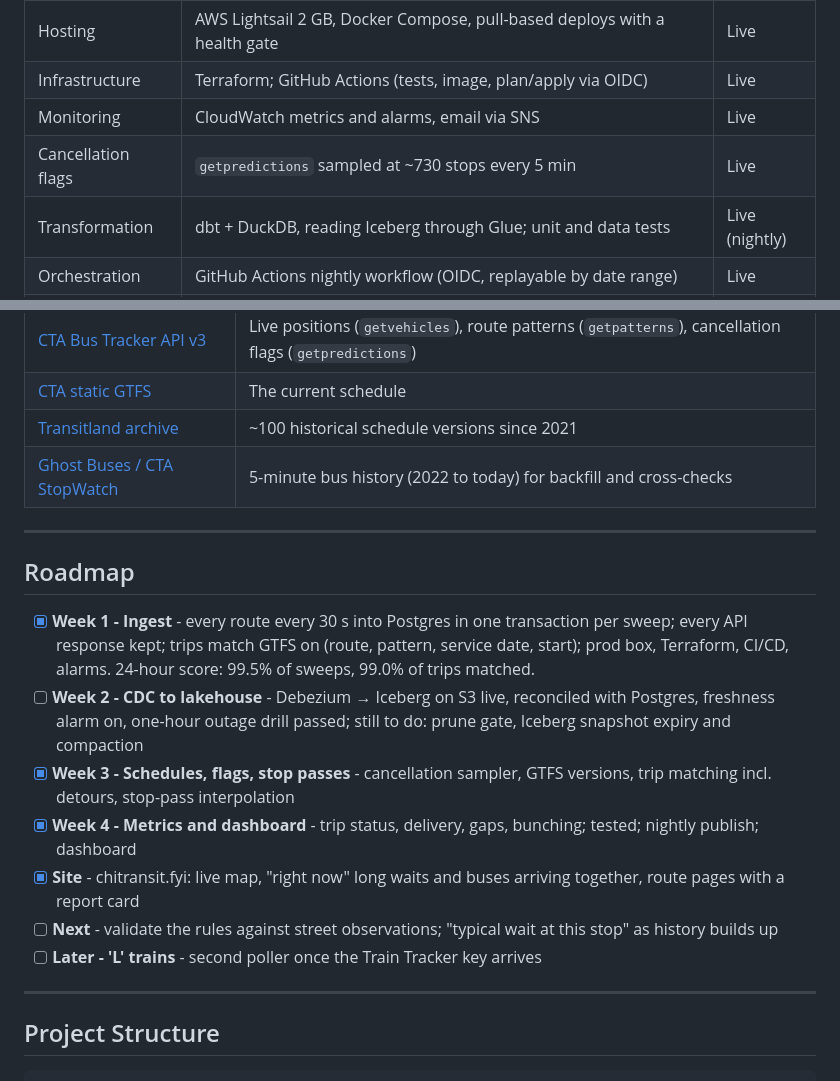
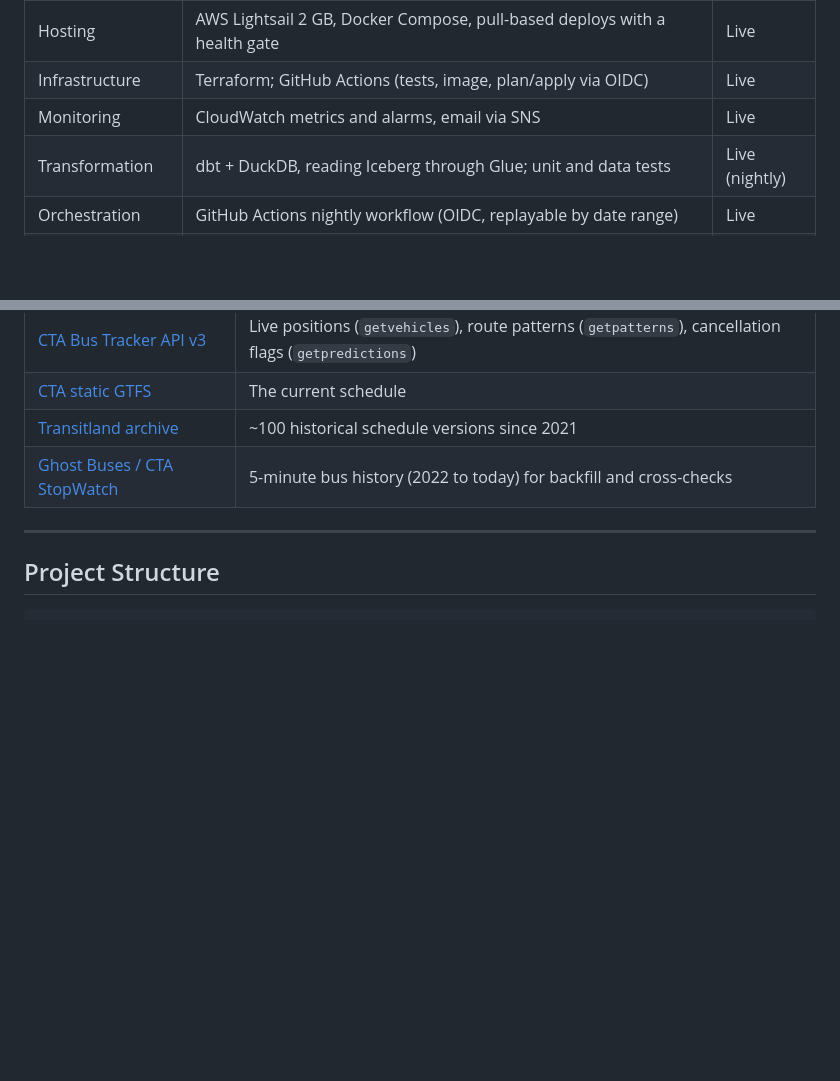
Before and after one commit to sohammandal/chitransit, a Markdown page: README.md, 2 parts joined by grey strips. GitHub-like rendering; blank space fills up the shorter version.

Commit message:
README: drop the roadmap and the cancellation-flags row from Tech Stack (a data source, not a tool)
Co-Authored-By: Claude Opus 5.5 <noreply@anthropic.com>

```diff
--- a/README.md
+++ b/README.md
@@ -79,7 +79,6 @@ Each scheduled trip lands in one of three buckets: **ran**, **flagged canceled**
 | Hosting | AWS Lightsail 2 GB, Docker Compose, pull-based deploys with a health gate | Live |
 | Infrastructure | Terraform; GitHub Actions (tests, image, plan/apply via OIDC) | Live |
 | Monitoring | CloudWatch metrics and alarms, email via SNS | Live |
-| Cancellation flags | `getpredictions` sampled at ~730 stops every 5 min | Live |
 | Transformation | dbt + DuckDB, reading Iceberg through Glue; unit and data tests | Live (nightly) |
 | Orchestration | GitHub Actions nightly workflow (OIDC, replayable by date range) | Live |
 | Dashboard | Static HTML rebuilt nightly (internal ops view) | Live |
@@ -98,18 +97,6 @@ Cost: about $14-17/month (a $12 Lightsail box plus S3). Managed Postgres free ti
 | [CTA static GTFS](https://www.transitchicago.com/developers/gtfs/) | The current schedule |
 | [Transitland archive](https://www.transit.land/feeds/f-dp3-cta) | ~100 historical schedule versions since 2021 |
 | [Ghost Buses / CTA StopWatch](https://github.com/mansueto-institute/cta-stop-watch) | 5-minute bus history (2022 to today) for backfill and cross-checks |
-
----
-
-## Roadmap
-
-- [x] **Week 1 - Ingest** - every route every 30 s into Postgres in one transaction per sweep; every API response kept; trips match GTFS on (route, pattern, service date, start); prod box, Terraform, CI/CD, alarms. 24-hour score: 99.5% of sweeps, 99.0% of trips matched.
-- [ ] **Week 2 - CDC to lakehouse** - Debezium → Iceberg on S3 live, reconciled with Postgres, freshness alarm on, one-hour outage drill passed; still to do: prune gate, Iceberg snapshot expiry and compaction
-- [x] **Week 3 - Schedules, flags, stop passes** - cancellation sampler, GTFS versions, trip matching incl. detours, stop-pass interpolation
-- [x] **Week 4 - Metrics and dashboard** - trip status, delivery, gaps, bunching; tested; nightly publish; dashboard
-- [x] **Site** - chitransit.fyi: live map, "right now" long waits and buses arriving together, route pages with a report card
-- [ ] **Next** - validate the rules against street observations; "typical wait at this stop" as history builds up
-- [ ] **Later - 'L' trains** - second poller once the Train Tracker key arrives
 
 ---
 
```
